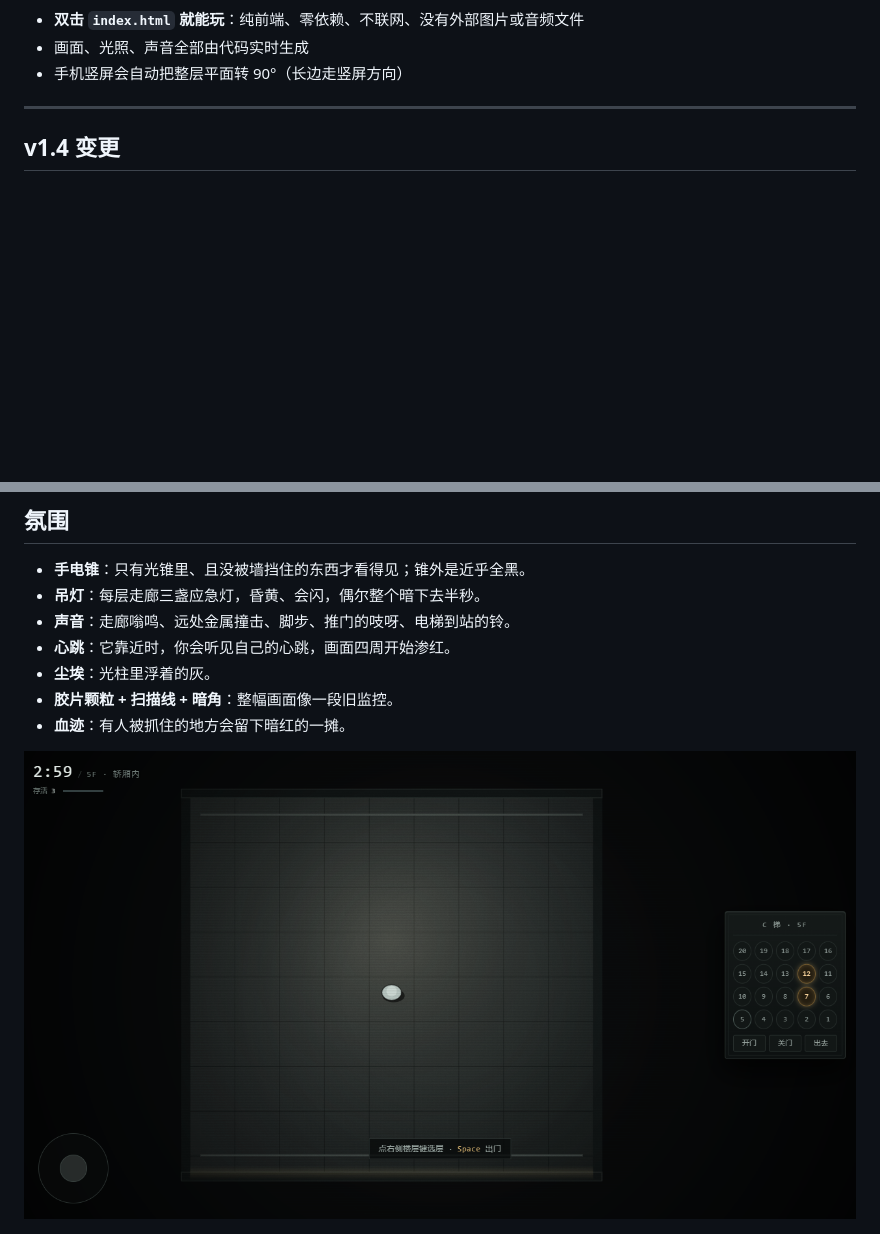
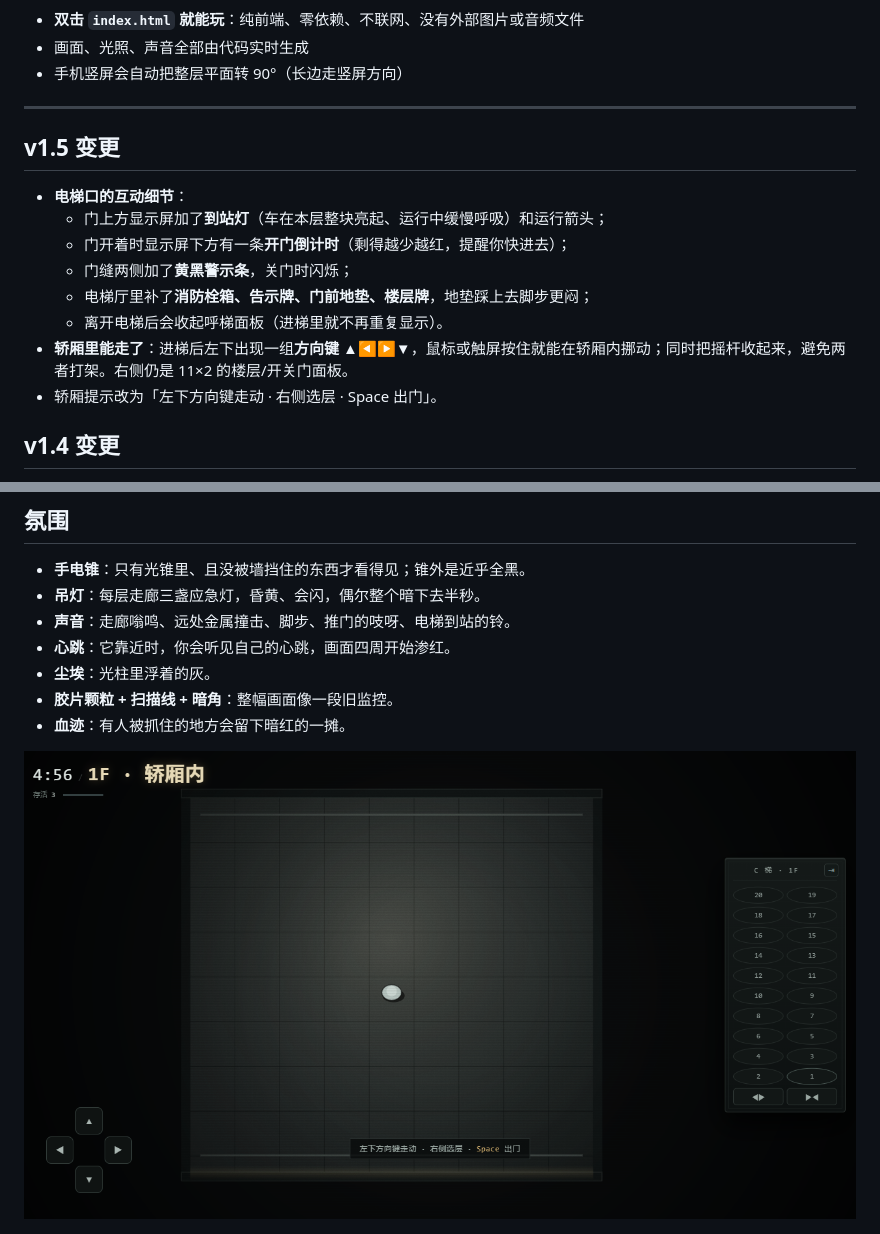
Before and after one commit to cyzhou2/elevator-kill-2, a Markdown page: README.md, 2 parts joined by grey strips. GitHub-like rendering; pictures changed too: screenshots/car.png; blank space fills up the shorter version.

Commit message:
feat(v1.5): 电梯口互动细节(到站灯/开门倒计时/门缝警示条/消防栓/告示牌/地垫); 轿厢内方向键可在梯里挪动

```diff
--- a/README.md
+++ b/README.md
@@ -13,6 +13,17 @@
 - 手机竖屏会自动把整层平面转 90°（长边走竖屏方向）
 
 ---
+
+## v1.5 变更
+
+- **电梯口的互动细节**：
+  - 门上方显示屏加了**到站灯**（车在本层整块亮起、运行中缓慢呼吸）和运行箭头；
+  - 门开着时显示屏下方有一条**开门倒计时**（剩得越少越红，提醒你快进去）；
+  - 门缝两侧加了**黄黑警示条**，关门时闪烁；
+  - 电梯厅里补了**消防栓箱、告示牌、门前地垫、楼层牌**，地垫踩上去脚步更闷；
+  - 离开电梯后会收起呼梯面板（进梯里就不再重复显示）。
+- **轿厢里能走了**：进梯后左下出现一组**方向键 ▲◀▶▼**，鼠标或触屏按住就能在轿厢内挪动；同时把摇杆收起来，避免两者打架。右侧仍是 11×2 的楼层/开关门面板。
+- 轿厢提示改为「左下方向键走动 · 右侧选层 · Space 出门」。
 
 ## v1.4 变更
 
```
Also changed, not shown: DEV.md (+19 -0 lines), screenshots/hall.png (added), 7 other files.
